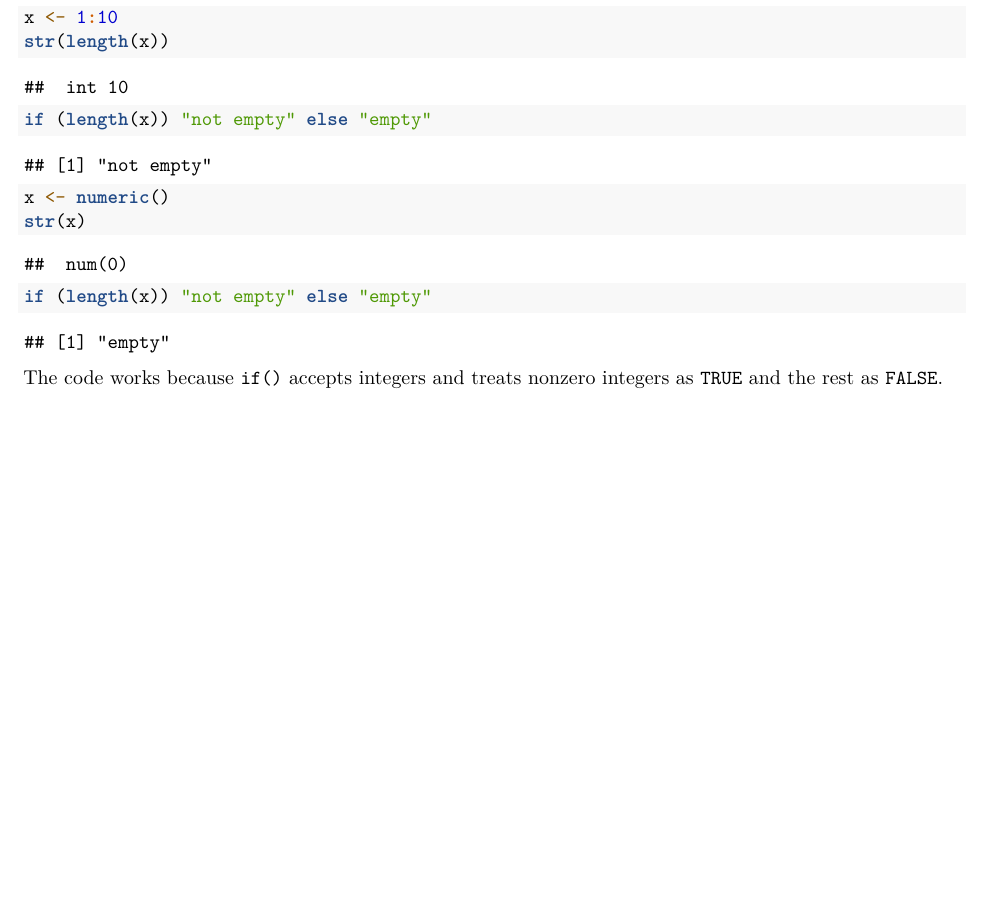
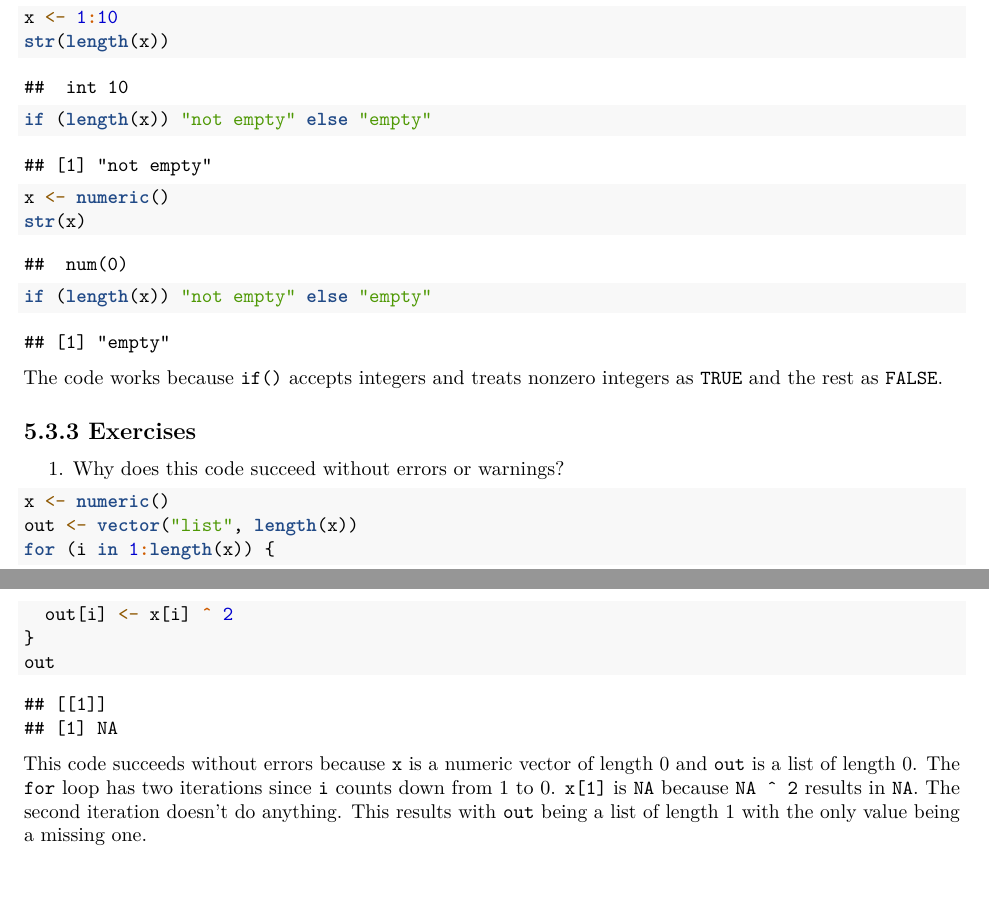
Before and after one commit to soc-3470-s2020/advanced-r-esm2000, an R Markdown document (05_control_flow.Rmd): part of the page before the commit and two parts of pages 1 and 2 of 2 after it, the two joined at a grey line, cut so that both start at the same text, the shorter picture padded with empty space. Rendered offline with R 4.5, knitr and Pandoc, then LaTeX, with nearby package versions.

Commit message:
examine why example code works

````diff
--- a/05_control_flow.Rmd
+++ b/05_control_flow.Rmd
@@ -37,3 +37,18 @@ if (length(x)) "not empty" else "empty"
 ```
 
 The code works because `if()` accepts integers and treats nonzero integers as `TRUE` and the rest as `FALSE`.
+
+## 5.3.3 Exercises
+
+1. Why does this code succeed without errors or warnings?
+
+```{r}
+x <- numeric()
+out <- vector("list", length(x))
+for (i in 1:length(x)) {
+  out[i] <- x[i] ^ 2
+}
+out
+```
+
+This code succeeds without errors because `x` is a numeric vector of length 0 and `out` is a list of length 0. The `for` loop has two iterations since `i` counts down from 1 to 0. `x[1]` is `NA` because `NA ^ 2` results in `NA`. The second iteration doesn't do anything. This results with `out` being a list of length 1 with the only value being a missing one.
````
